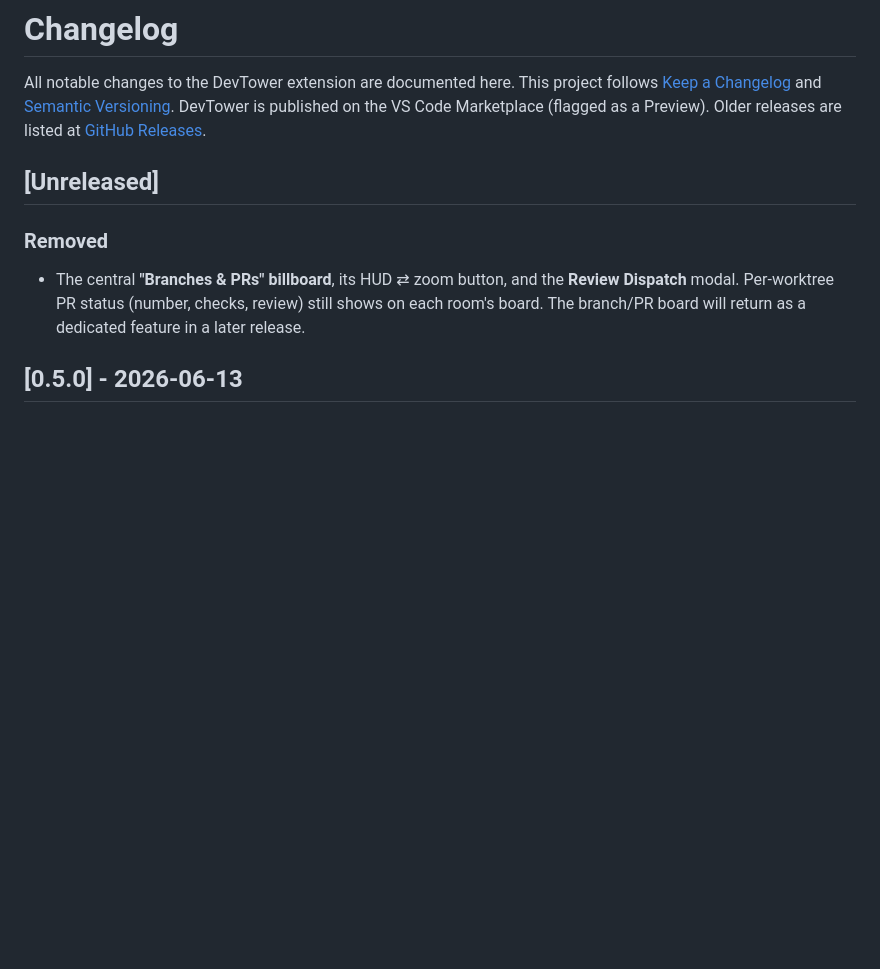
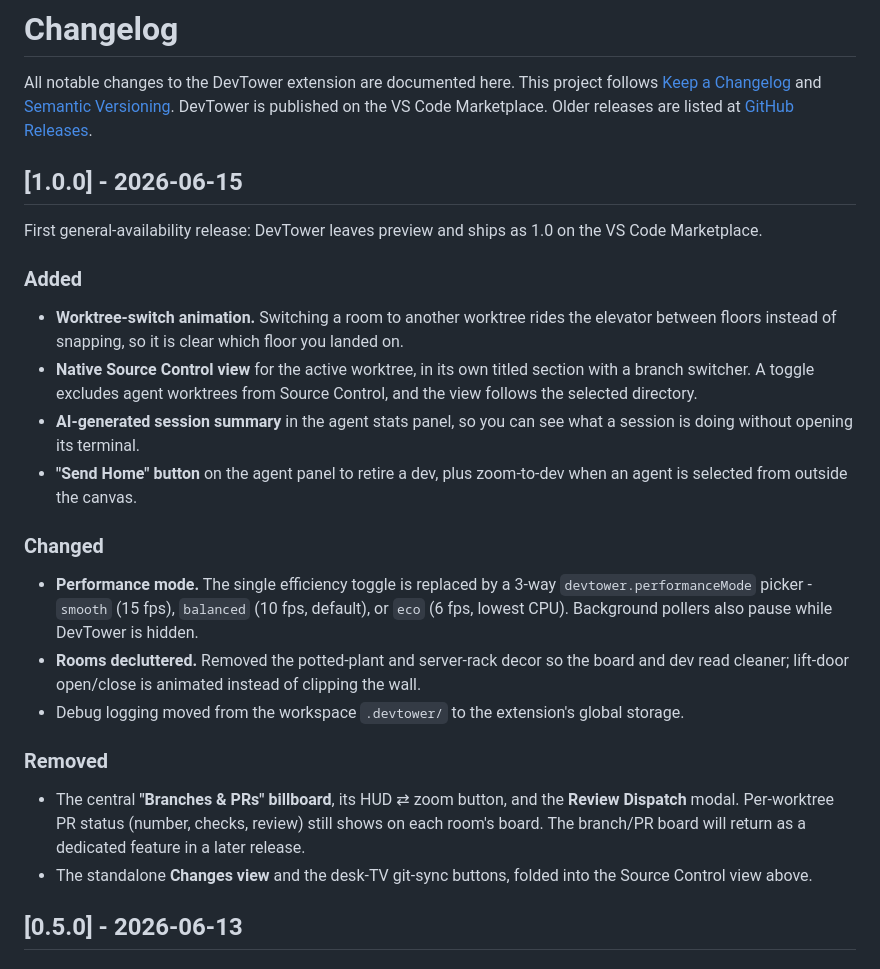
Before and after one commit to BradenTerry/DevTower, a Markdown page: CHANGELOG.md, the part around the change. GitHub-like rendering; blank space fills up the shorter version.

Commit message:
Release 1.0.0: drop preview status, refresh media + changelog
- package.json preview flag false; remove the Early Preview callout and
  the GA/preview wording from MARKETPLACE.md and changelog.md
- MARKETPLACE settings table: efficiencyMode -> performanceMode
- Regenerate marketplace media so screenshots match the current UI
  (decluttered rooms, performance-mode HUD)
- Add the 1.0.0 changelog entry

Co-Authored-By: Claude Opus 4.8 (1M context) <noreply@anthropic.com>

```diff
--- a/CHANGELOG.md
+++ b/CHANGELOG.md
@@ -2,16 +2,42 @@
 
 All notable changes to the DevTower extension are documented here. This project follows
 [Keep a Changelog](https://keepachangelog.com/) and [Semantic Versioning](https://semver.org/).
-DevTower is published on the VS Code Marketplace (flagged as a Preview). Older releases
-are listed at [GitHub Releases](https://github.com/BradenTerry/DevTower/releases).
+DevTower is published on the VS Code Marketplace. Older releases are listed at
+[GitHub Releases](https://github.com/BradenTerry/DevTower/releases).
 
-## [Unreleased]
+## [1.0.0] - 2026-06-15
+
+First general-availability release: DevTower leaves preview and ships as 1.0 on the VS Code
+Marketplace.
+
+### Added
+
+- **Worktree-switch animation.** Switching a room to another worktree rides the elevator between
+  floors instead of snapping, so it is clear which floor you landed on.
+- **Native Source Control view** for the active worktree, in its own titled section with a branch
+  switcher. A toggle excludes agent worktrees from Source Control, and the view follows the
+  selected directory.
+- **AI-generated session summary** in the agent stats panel, so you can see what a session is doing
+  without opening its terminal.
+- **"Send Home" button** on the agent panel to retire a dev, plus zoom-to-dev when an agent is
+  selected from outside the canvas.
+
+### Changed
+
+- **Performance mode.** The single efficiency toggle is replaced by a 3-way `devtower.performanceMode`
+  picker - `smooth` (15 fps), `balanced` (10 fps, default), or `eco` (6 fps, lowest CPU). Background
+  pollers also pause while DevTower is hidden.
+- **Rooms decluttered.** Removed the potted-plant and server-rack decor so the board and dev read
+  cleaner; lift-door open/close is animated instead of clipping the wall.
+- Debug logging moved from the workspace `.devtower/` to the extension's global storage.
 
 ### Removed
 
 - The central **"Branches & PRs" billboard**, its HUD ⇄ zoom button, and the **Review Dispatch**
   modal. Per-worktree PR status (number, checks, review) still shows on each room's board. The
   branch/PR board will return as a dedicated feature in a later release.
+- The standalone **Changes view** and the desk-TV git-sync buttons, folded into the Source Control
+  view above.
 
 ## [0.5.0] - 2026-06-13
 
```
Also changed, not shown: MARKETPLACE.md (+1 -3 lines), media/agent-stream.gif, media/room.png, media/shot-agent-panel.png, media/shot-campus.png, media/shot-room.png, 2 other files.
